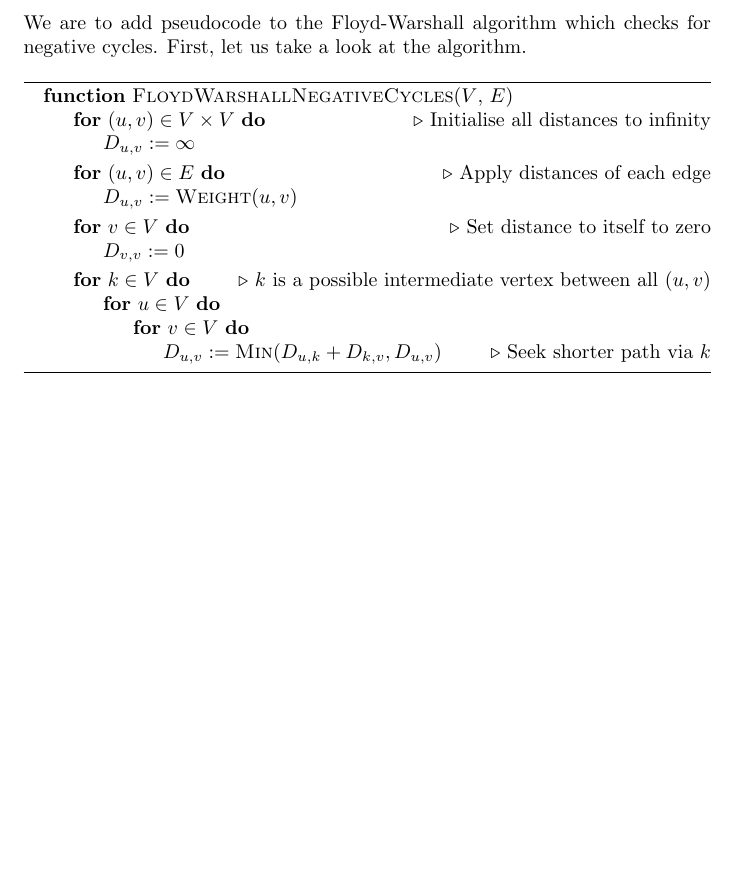
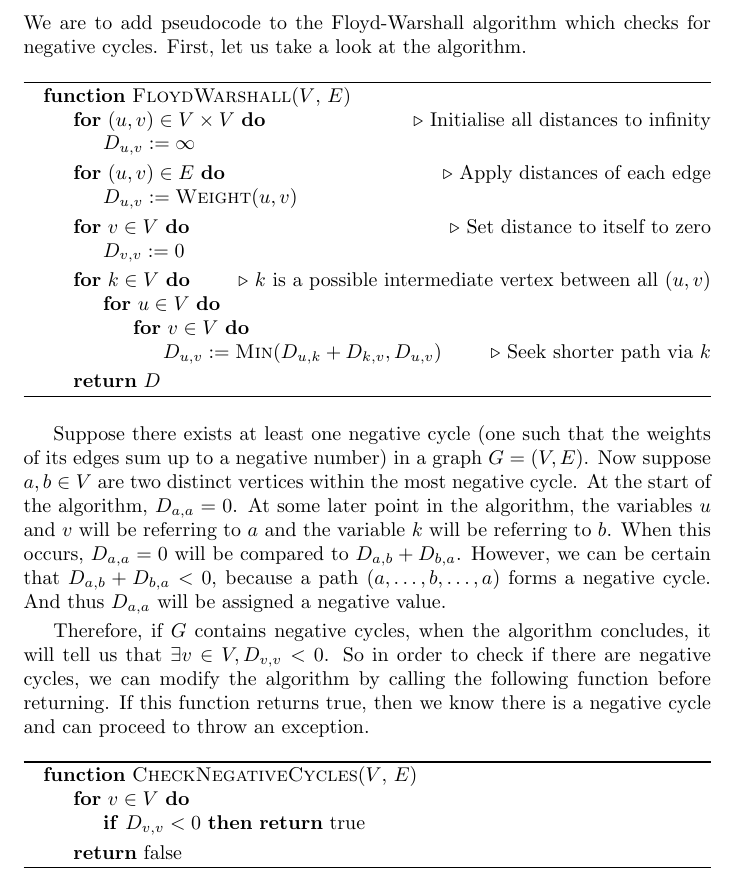
Before and after one commit to abrahammurciano/homework, a LaTeX problem sheet (3rd-Year/Algorithms/HW4/Algorithms-HW4.tex): part of page 2 of 2, cut so that both start at the same text, the shorter picture padded with empty space. Compiled offline with pdfLaTeX.

Commit message:
finished q2

```diff
--- a/3rd-Year/Algorithms/HW4/Algorithms-HW4.tex
+++ b/3rd-Year/Algorithms/HW4/Algorithms-HW4.tex
@@ -57,7 +57,7 @@ We are to add pseudocode to the Floyd-Warshall algorithm which checks for negati
 
 \begin{algorithm}
 	\begin{algorithmic}
-		\Function{FloydWarshallNegativeCycles}{$V$, $E$}
+		\Function{FloydWarshall}{$V$, $E$}
 		\For{\((u,v) \in V \times V\)} \Comment{Initialise all distances to infinity}
 		\State \(D_{u,v} := \infty\)
 		\EndFor
@@ -74,10 +74,26 @@ We are to add pseudocode to the Floyd-Warshall algorithm which checks for negati
 		\EndFor
 		\EndFor
 		\EndFor
+		\State \Return \(D\)
 		\EndFunction
 	\end{algorithmic}
 \end{algorithm}
 
-%test
+Suppose there exists at least one negative cycle (one such that the weights of its edges sum up to a negative number) in a graph \(G = (V, E)\). Now suppose \(a, b \in V\) are two distinct vertices within the most negative cycle. At the start of the algorithm, \(D_{a,a} = 0\). At some later point in the algorithm, the variables \(u\) and \(v\) will be referring to \(a\) and the variable \(k\) will be referring to \(b\). When this occurs, \(D_{a,a} = 0\) will be compared to \(D_{a,b} + D_{b,a}\). However, we can be certain that \(D_{a,b} + D_{b,a} < 0\), because a path \((a, \dots, b, \dots, a)\) forms a negative cycle. And thus \(D_{a,a}\) will be assigned a negative value.
+
+Therefore, if \(G\) contains negative cycles, when the algorithm concludes, it will tell us that \(\exists v \in V, D_{v,v} < 0\). So in order to check if there are negative cycles, we can modify the algorithm by calling the following function before returning. If this function returns true, then we know there is a negative cycle and can proceed to throw an exception.
+
+\begin{algorithm}
+	\begin{algorithmic}
+		\Function{CheckNegativeCycles}{$V$, $E$}
+		\For{\(v \in V\)}
+		\If{\(D_{v,v} < 0\)}
+		\Return true
+		\EndIf
+		\EndFor
+		\State \Return false
+		\EndFunction
+	\end{algorithmic}
+\end{algorithm}
 
 \end{document}
```
Also changed, not shown: 3rd-Year/Algorithms/HW4/Algorithms-HW4.pdf.
